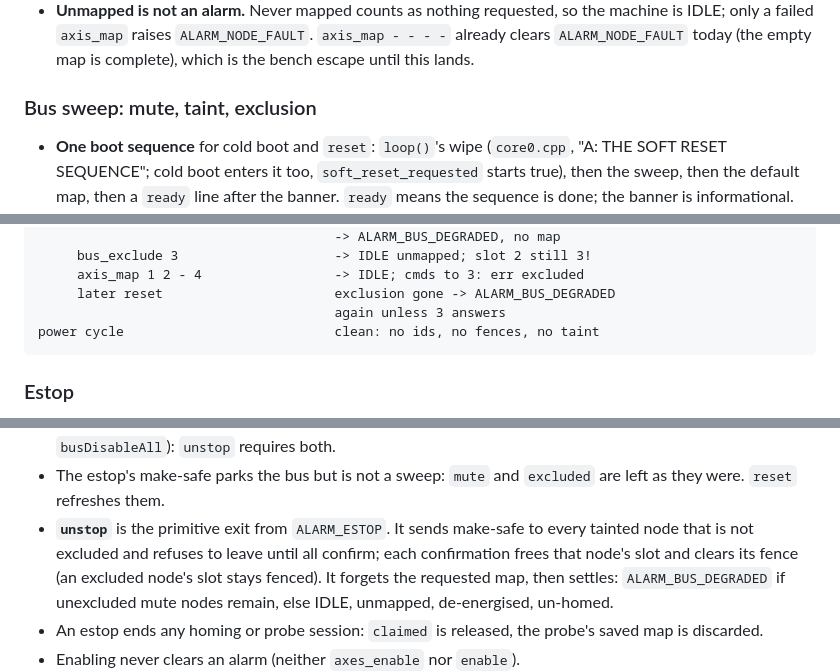
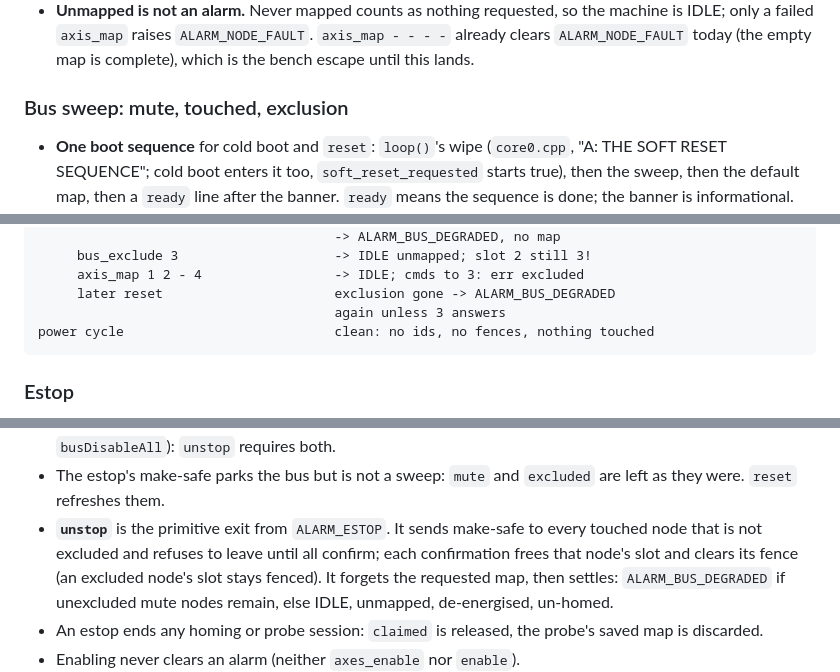
Before and after one commit to ssnjr2002/Urumi-Fw, a Markdown page: docs/plans/state-handling.md, 3 parts joined by grey strips. Rendered like a GitHub page.

````diff
--- a/docs/plans/state-handling.md
+++ b/docs/plans/state-handling.md
@@ -20,7 +20,7 @@ the states mean, how each is entered, and how each is left.
   `axis_map - - - -` already clears `ALARM_NODE_FAULT` today (the empty map is
   complete), which is the bench escape until this lands.
 
-### Bus sweep: mute, taint, exclusion
+### Bus sweep: mute, touched, exclusion
 
 * **One boot sequence** for cold boot and `reset`: `loop()`'s wipe
   (`core0.cpp`, "A: THE SOFT RESET SEQUENCE"; cold boot enters it too,
@@ -142,7 +146,7 @@ axis_map 1 2 3 4 (head change)        1,2,4 park and re-engage, keep datums;
      axis_map 1 2 - 4                 -> IDLE; cmds to 3: err excluded
      later reset                      exclusion gone -> ALARM_BUS_DEGRADED
                                       again unless 3 answers
-power cycle                           clean: no ids, no fences, no taint
+power cycle                           clean: no ids, no fences, nothing touched
 ```
 
 ### Estop
@@ -162,7 +166,7 @@ power cycle                           clean: no ids, no fences, no taint
 * The estop's make-safe parks the bus but is not a sweep: `mute` and
   `excluded` are left as they were. `reset` refreshes them.
 * **`unstop`** is the primitive exit from `ALARM_ESTOP`. It sends make-safe to
-  every tainted node that is not excluded and refuses to leave until all
+  every touched node that is not excluded and refuses to leave until all
   confirm; each confirmation frees that node's slot and clears its fence (an
   excluded node's slot stays fenced). It forgets the requested map, then
   settles: `ALARM_BUS_DEGRADED` if unexcluded mute nodes remain, else IDLE,
````
Also changed, not shown: other parts of docs/plans/state-handling.md (+23 -18 lines).
